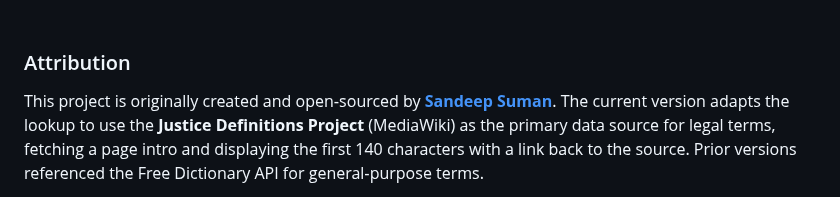
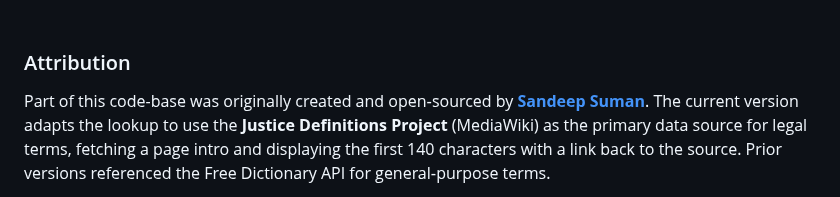
Before and after one commit to dso6060/jdp, a Markdown page: README.md, the part around one of its changes. Rendered like a GitHub page.

Commit message:
docs(README): update content

```diff
--- a/README.md
+++ b/README.md
@@ -55,7 +55,7 @@ Project when reusing significant parts of the code or documentation.
 
 ### Attribution
 
-This project is originally created and open‑sourced by **[Sandeep Suman](https://github.com/SandeepKrSuman)**.
+Part of this code-base was originally created and open‑sourced by **[Sandeep Suman](https://github.com/SandeepKrSuman)**.
 The current version adapts the lookup to use the **Justice Definitions Project** (MediaWiki) as the primary
 data source for legal terms, fetching a page intro and displaying the first 140 characters with a link back
 to the source. Prior versions referenced the Free Dictionary API for general‑purpose terms.
```
Also changed, not shown: other parts of README.md (+1 -1 lines).
